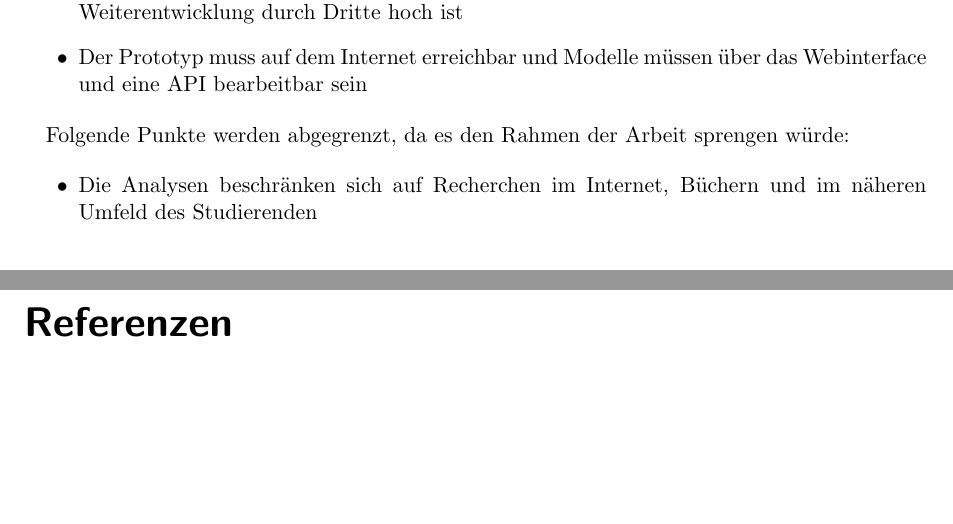
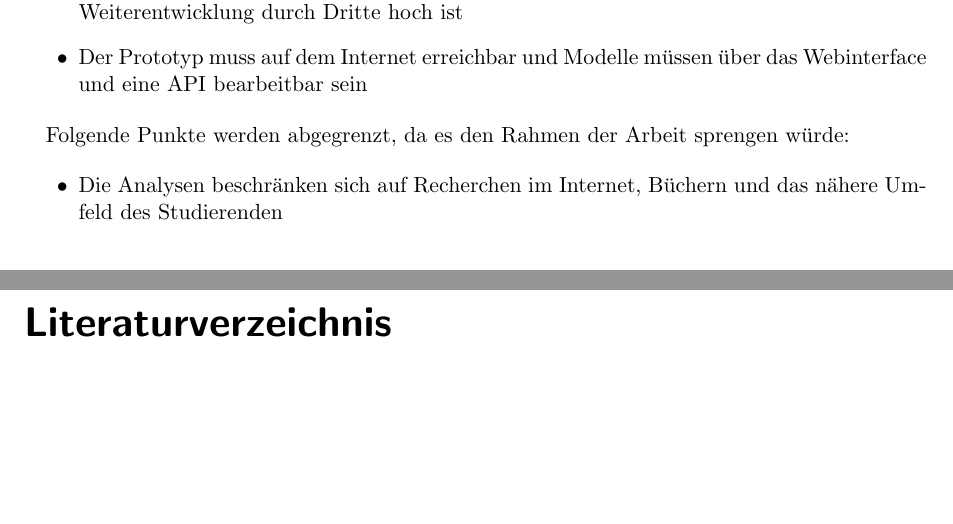
Before and after one commit to sspross/oml, a LaTeX document (doc/aufgabenstellung/aufgabenstellung.tex): two parts of pages 2 and 5 of 5, joined at a grey line, cut so that both start at the same text. Compiled offline with pdfLaTeX.

Commit message:
little changes in aufgabenstellung

```diff
--- a/doc/aufgabenstellung/aufgabenstellung.tex
+++ b/doc/aufgabenstellung/aufgabenstellung.tex
@@ -4,6 +4,7 @@
 %  Created by Silvan Spross on 2010-10-16.
 %
 \documentclass[]{scrreprt}
+\usepackage[ngerman]{babel}
 
 % Use utf-8 encoding for foreign characters
 \usepackage[utf8]{inputenc}
@@ -112,7 +113,7 @@
 
     \begin{itemize}
         \item Die Analysen beschränken sich auf Recherchen im Internet,
-            Büchern und im näheren Umfeld des Studierenden
+            Büchern und das nähere Umfeld des Studierenden
         \item Es werden keine Umfragen, Erhebungen und Feldstudien
             durchgeführt
         \item Der Prototyp wird nur über einen Bruchteil der Funktionalität
```
Also changed, not shown: doc/aufgabenstellung/aufgabenstellung.tex (1 more changed lines).
